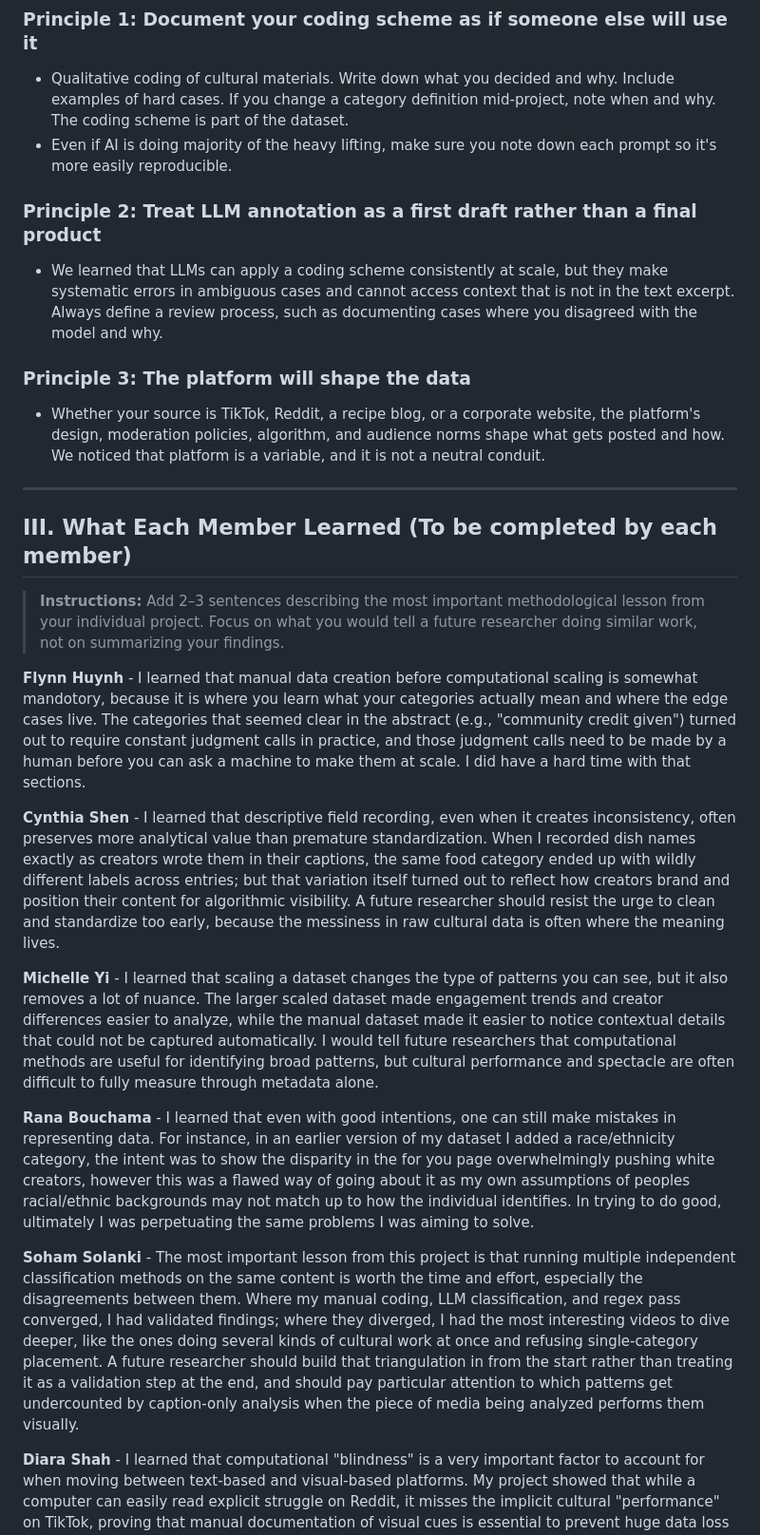
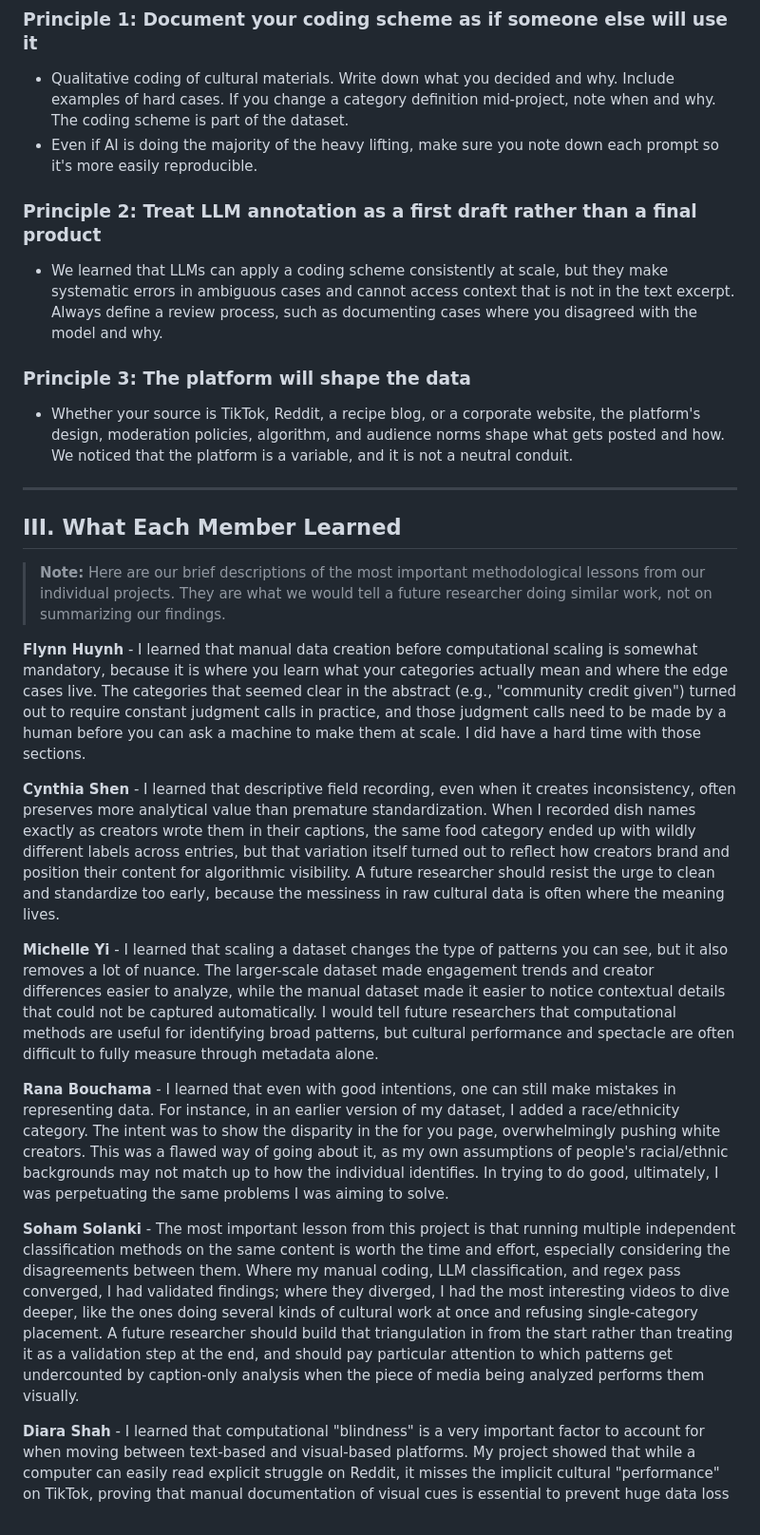
Before and after one commit to CultureAsData-UIUC/is310-spring-2026-group-4, a Markdown page: CollectivePrinciples&Documentation.md, the part around one of its changes. Shown at 95% size. Rendered like a GitHub page.

Commit message:
Finalized grammar and format
Updated the document to clarify group authorship and improve grammatical consistency. Enhanced explanations and corrected minor errors throughout the text.

```diff
--- a/CollectivePrinciples&Documentation.md
+++ b/CollectivePrinciples&Documentation.md
@@ -36,7 +36,7 @@ The following principles emerged from our diverse approaches to food media, soci
 ### Principle 1: Document your coding scheme as if someone else will use it
 
 - Qualitative coding of cultural materials. Write down what you decided and why. Include examples of hard cases. If you change a category definition mid-project, note when and why. The coding scheme is part of the dataset.
-- Even if AI is doing majority of the heavy lifting, make sure you note down each prompt so it's more easily reproducible.
+- Even if AI is doing the majority of the heavy lifting, make sure you note down each prompt so it's more easily reproducible.
 
 
 ### Principle 2: Treat LLM annotation as a first draft rather than a final product
@@ -45,23 +45,23 @@ The following principles emerged from our diverse approaches to food media, soci
 
 ### Principle 3: The platform will shape the data
 
-- Whether your source is TikTok, Reddit, a recipe blog, or a corporate website, the platform's design, moderation policies, algorithm, and audience norms shape what gets posted and how. We noticed that platform is a variable, and it is not a neutral conduit.
+- Whether your source is TikTok, Reddit, a recipe blog, or a corporate website, the platform's design, moderation policies, algorithm, and audience norms shape what gets posted and how. We noticed that the platform is a variable, and it is not a neutral conduit.
 
 ---
 
-## III. What Each Member Learned (To be completed by each member)
+## III. What Each Member Learned
 
-> **Instructions:** Add 2–3 sentences describing the most important methodological lesson from your individual project. Focus on what you would tell a future researcher doing similar work, not on summarizing your findings.
+> **Note:** Here are our brief descriptions of the most important methodological lessons from our individual projects. They are what we would tell a future researcher doing similar work, not on summarizing our findings.
 
-**Flynn Huynh** - I learned that manual data creation before computational scaling is somewhat mandotory, because it is where you learn what your categories actually mean and where the edge cases live. The categories that seemed clear in the abstract (e.g., "community credit given") turned out to require constant judgment calls in practice, and those judgment calls need to be made by a human before you can ask a machine to make them at scale. I did have a hard time with that sections.
+**Flynn Huynh** - I learned that manual data creation before computational scaling is somewhat mandatory, because it is where you learn what your categories actually mean and where the edge cases live. The categories that seemed clear in the abstract (e.g., "community credit given") turned out to require constant judgment calls in practice, and those judgment calls need to be made by a human before you can ask a machine to make them at scale. I did have a hard time with those sections.
 
-**Cynthia Shen** - I learned that descriptive field recording, even when it creates inconsistency, often preserves more analytical value than premature standardization. When I recorded dish names exactly as creators wrote them in their captions, the same food category ended up with wildly different labels across entries; but that variation itself turned out to reflect how creators brand and position their content for algorithmic visibility. A future researcher should resist the urge to clean and standardize too early, because the messiness in raw cultural data is often where the meaning lives.
+**Cynthia Shen** - I learned that descriptive field recording, even when it creates inconsistency, often preserves more analytical value than premature standardization. When I recorded dish names exactly as creators wrote them in their captions, the same food category ended up with wildly different labels across entries, but that variation itself turned out to reflect how creators brand and position their content for algorithmic visibility. A future researcher should resist the urge to clean and standardize too early, because the messiness in raw cultural data is often where the meaning lives.
 
-**Michelle Yi** - I learned that scaling a dataset changes the type of patterns you can see, but it also removes a lot of nuance. The larger scaled dataset made engagement trends and creator differences easier to analyze, while the manual dataset made it easier to notice contextual details that could not be captured automatically. I would tell future researchers that computational methods are useful for identifying broad patterns, but cultural performance and spectacle are often difficult to fully measure through metadata alone.
+**Michelle Yi** - I learned that scaling a dataset changes the type of patterns you can see, but it also removes a lot of nuance. The larger-scale dataset made engagement trends and creator differences easier to analyze, while the manual dataset made it easier to notice contextual details that could not be captured automatically. I would tell future researchers that computational methods are useful for identifying broad patterns, but cultural performance and spectacle are often difficult to fully measure through metadata alone.
 
-**Rana Bouchama** - I learned that even with good intentions, one can still make mistakes in representing data. For instance, in an earlier version of my dataset I added a race/ethnicity category, the intent was to show the disparity in the for you page overwhelmingly pushing white creators, however this was a flawed way of going about it as my own assumptions of peoples racial/ethnic backgrounds may not match up to how the individual identifies. In trying to do good, ultimately I was perpetuating the same problems I was aiming to solve.
+**Rana Bouchama** - I learned that even with good intentions, one can still make mistakes in representing data. For instance, in an earlier version of my dataset, I added a race/ethnicity category. The intent was to show the disparity in the for you page, overwhelmingly pushing white creators. This was a flawed way of going about it, as my own assumptions of people's racial/ethnic backgrounds may not match up to how the individual identifies. In trying to do good, ultimately, I was perpetuating the same problems I was aiming to solve.
 
-**Soham Solanki** - The most important lesson from this project is that running multiple independent classification methods on the same content is worth the time and effort, especially the disagreements between them. Where my manual coding, LLM classification, and regex pass converged, I had validated findings; where they diverged, I had the most interesting videos to dive deeper, like the ones doing several kinds of cultural work at once and refusing single-category placement. A future researcher should build that triangulation in from the start rather than treating it as a validation step at the end, and should pay particular attention to which patterns get undercounted by caption-only analysis when the piece of media being analyzed performs them visually.
+**Soham Solanki** - The most important lesson from this project is that running multiple independent classification methods on the same content is worth the time and effort, especially considering the disagreements between them. Where my manual coding, LLM classification, and regex pass converged, I had validated findings; where they diverged, I had the most interesting videos to dive deeper, like the ones doing several kinds of cultural work at once and refusing single-category placement. A future researcher should build that triangulation in from the start rather than treating it as a validation step at the end, and should pay particular attention to which patterns get undercounted by caption-only analysis when the piece of media being analyzed performs them visually.
 
 **Diara Shah** - I learned that computational "blindness" is a very important factor to account for when moving between text-based and visual-based platforms. My project showed that while a computer can easily read explicit struggle on Reddit, it misses the implicit cultural "performance" on TikTok, proving that manual documentation of visual cues is essential to prevent huge data loss in digital food studies or other topics too.
 
```
Also changed, not shown: other parts of CollectivePrinciples&Documentation.md (+4 -4 lines).
